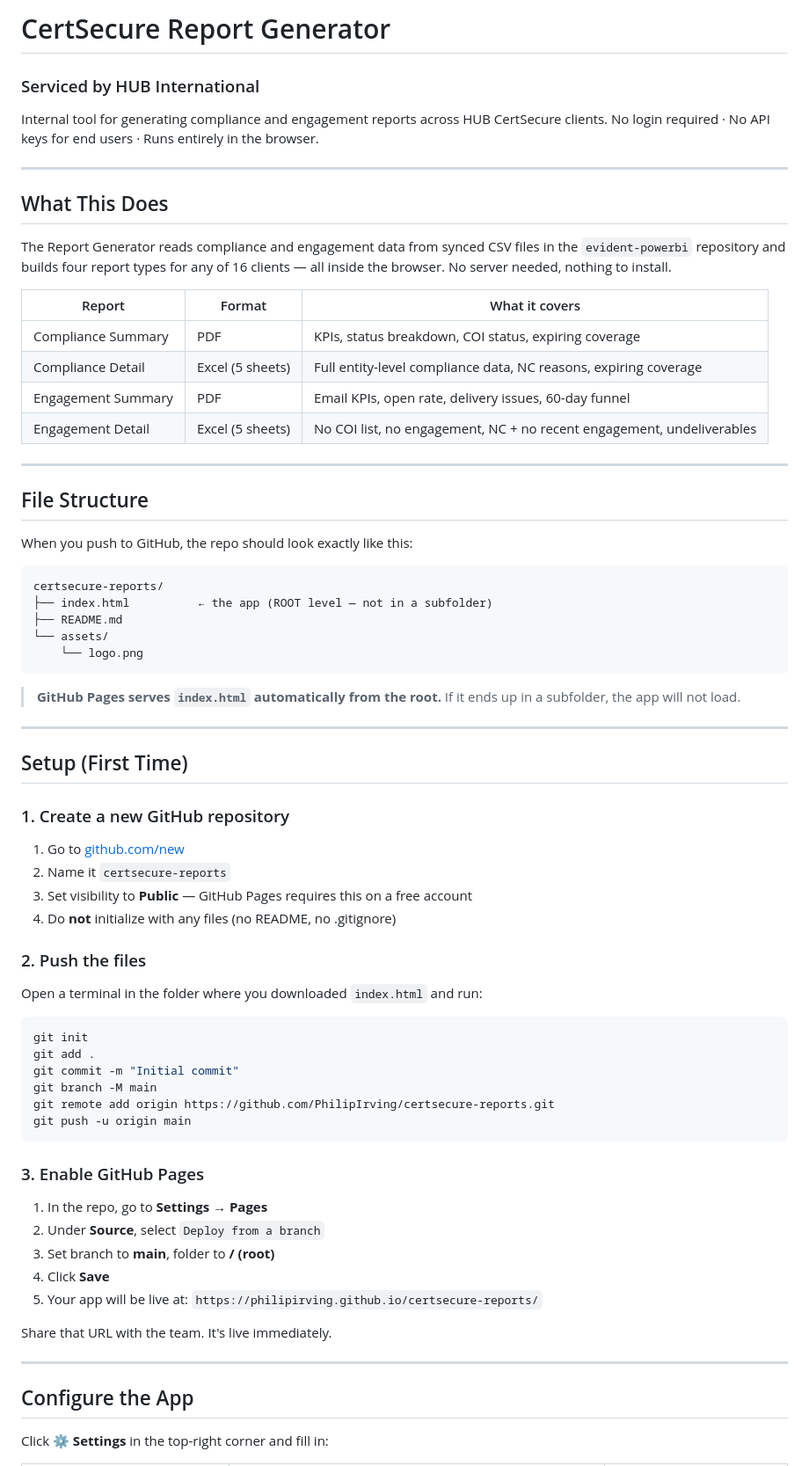
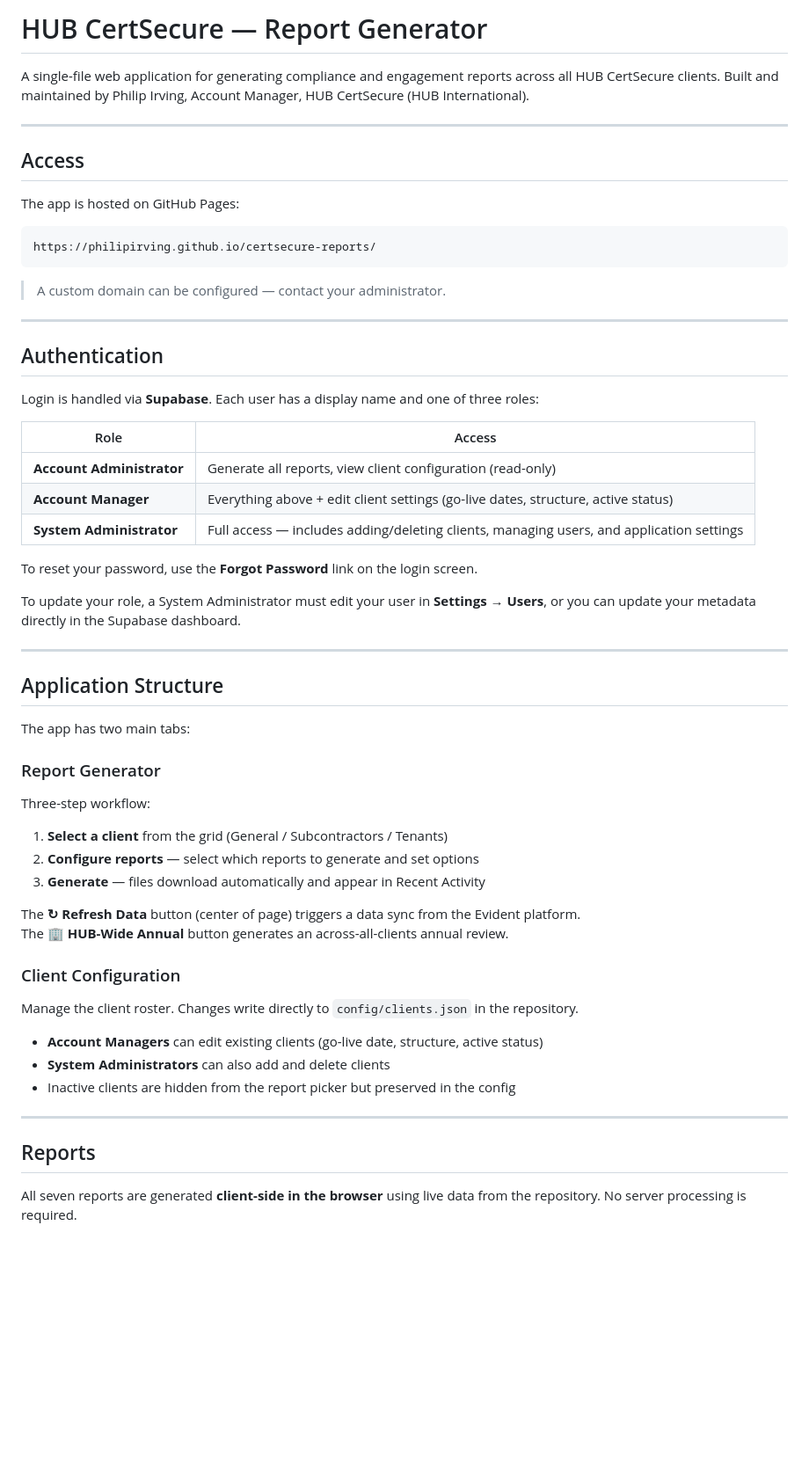
Before and after one commit to PhilipIrving/certsecure-reports, a Markdown page: README.md, the part around one of its changes. Shown at 88% size. GitHub-like rendering; blank space fills up the shorter version.

````diff
--- a/README.md
+++ b/README.md
@@ -1,75 +1,60 @@
-# CertSecure Report Generator
-### Serviced by HUB International
+# HUB CertSecure — Report Generator
 
-Internal tool for generating compliance and engagement reports across HUB CertSecure clients.
-No login required · No API keys for end users · Runs entirely in the browser.
+A single-file web application for generating compliance and engagement reports across all HUB CertSecure clients. Built and maintained by Philip Irving, Account Manager, HUB CertSecure (HUB International).
 
 ---
 
-## What This Does
+## Access
 
-The Report Generator reads compliance and engagement data from synced CSV files in the `evident-powerbi` repository and builds four report types for any of 16 clients — all inside the browser. No server needed, nothing to install.
+The app is hosted on GitHub Pages:
 
-| Report | Format | What it covers |
-|---|---|---|
-| Compliance Summary | PDF | KPIs, status breakdown, COI status, expiring coverage |
-| Compliance Detail | Excel (5 sheets) | Full entity-level compliance data, NC reasons, expiring coverage |
-| Engagement Summary | PDF | Email KPIs, open rate, delivery issues, 60-day funnel |
-| Engagement Detail | Excel (5 sheets) | No COI list, no engagement, NC + no recent engagement, undeliverables |
+```
+https://philipirving.github.io/certsecure-reports/
+```
+
+> A custom domain can be configured — contact your administrator.
 
 ---
 
-## File Structure
+## Authentication
 
-When you push to GitHub, the repo should look exactly like this:
+Login is handled via **Supabase**. Each user has a display name and one of three roles:
 
-```
-certsecure-reports/
-├── index.html          ← the app (ROOT level — not in a subfolder)
-├── README.md
-└── assets/
-    └── logo.png
-```
+| Role | Access |
+|---|---|
+| **Account Administrator** | Generate all reports, view client configuration (read-only) |
+| **Account Manager** | Everything above + edit client settings (go-live dates, structure, active status) |
+| **System Administrator** | Full access — includes adding/deleting clients, managing users, and application settings |
 
-> **GitHub Pages serves `index.html` automatically from the root.** If it ends up in a subfolder, the app will not load.
+To reset your password, use the **Forgot Password** link on the login screen.
+
+To update your role, a System Administrator must edit your user in **Settings → Users**, or you can update your metadata directly in the Supabase dashboard.
 
 ---
 
-## Setup (First Time)
+## Application Structure
 
-### 1. Create a new GitHub repository
+The app has two main tabs:
 
-1. Go to [github.com/new](https://github.com/new)
-2. Name it `certsecure-reports`
-3. Set visibility to **Public** — GitHub Pages requires this on a free account
-4. Do **not** initialize with any files (no README, no .gitignore)
+### Report Generator
+Three-step workflow:
+1. **Select a client** from the grid (General / Subcontractors / Tenants)
+2. **Configure reports** — select which reports to generate and set options
+3. **Generate** — files download automatically and appear in Recent Activity
 
-### 2. Push the files
+The **↻ Refresh Data** button (center of page) triggers a data sync from the Evident platform.
+The **🏢 HUB-Wide Annual** button generates an across-all-clients annual review.
 
-Open a terminal in the folder where you downloaded `index.html` and run:
+### Client Configuration
+Manage the client roster. Changes write directly to `config/clients.json` in the repository.
 
-```bash
-git init
-git add .
-git commit -m "Initial commit"
-git branch -M main
-git remote add origin https://github.com/PhilipIrving/certsecure-reports.git
-git push -u origin main
-```
-
-### 3. Enable GitHub Pages
-
-1. In the repo, go to **Settings → Pages**
-2. Under **Source**, select `Deploy from a branch`
-3. Set branch to **main**, folder to **/ (root)**
-4. Click **Save**
-5. Your app will be live at: `https://philipirving.github.io/certsecure-reports/`
-
-Share that URL with the team. It's live immediately.
+- **Account Managers** can edit existing clients (go-live date, structure, active status)
+- **System Administrators** can also add and delete clients
+- Inactive clients are hidden from the report picker but preserved in the config
 
 ---
 
-## Configure the App
+## Reports
 
-Click **⚙ Settings** in the top-right corner and fill in:
+All seven reports are generated **client-side in the browser** using live data from the repository. No server processing is required.
 
````
Also changed, not shown: other parts of README.md (+123 -163 lines).
